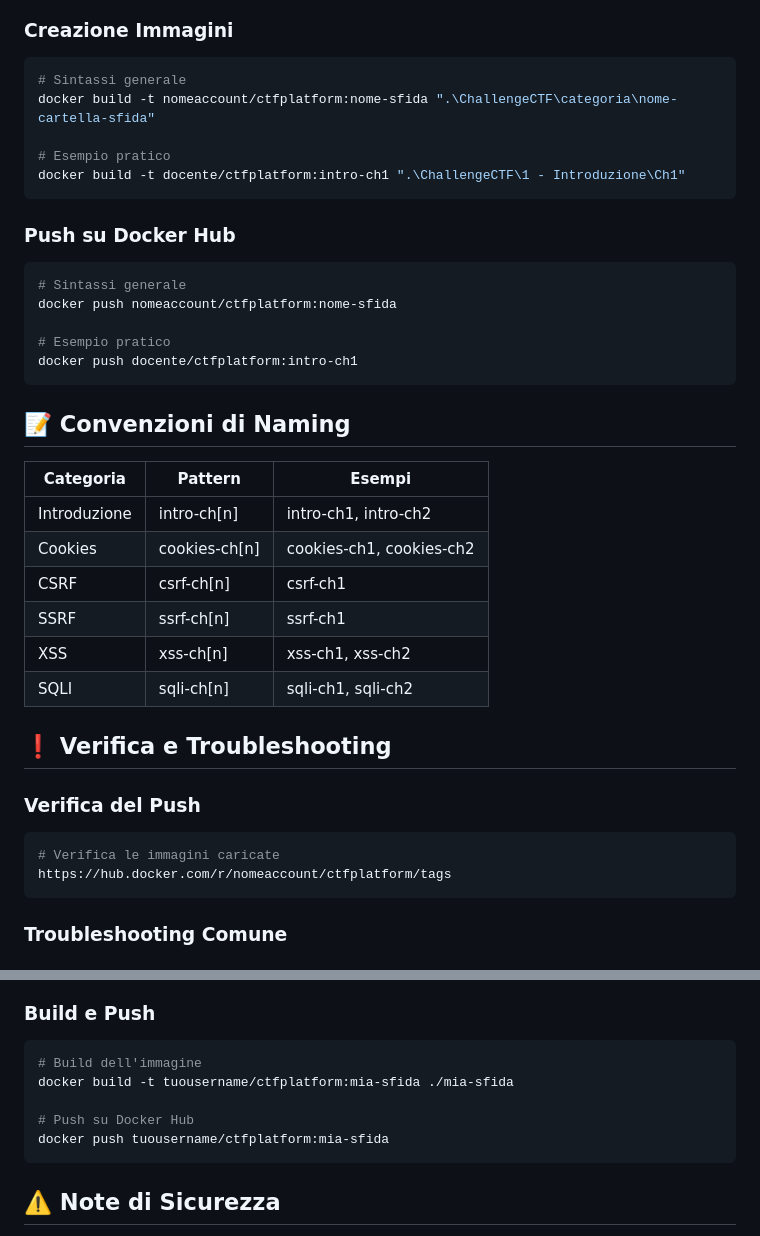
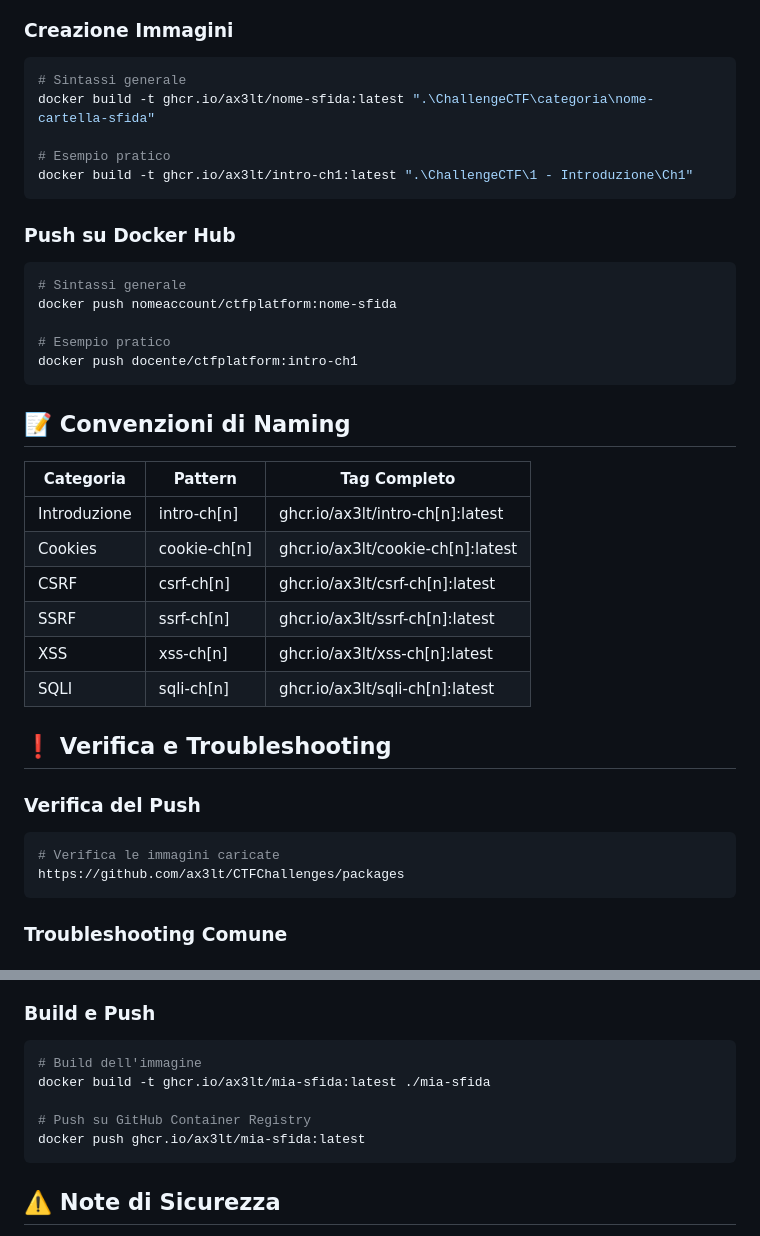
Before and after one commit to ax3lt/CTFChallenges, a Markdown page: 0 - Manuali/Docker/Manuale Docente.md, 2 parts joined by grey strips. Rendered like a GitHub page.

````diff
--- a/0 - Manuali/Docker/Manuale Docente.md
+++ b/0 - Manuali/Docker/Manuale Docente.md
@@ -48,10 +48,10 @@ docker login
 
 ```bash
 # Sintassi generale
-docker build -t nomeaccount/ctfplatform:nome-sfida ".\ChallengeCTF\categoria\nome-cartella-sfida"
+docker build -t ghcr.io/ax3lt/nome-sfida:latest ".\ChallengeCTF\categoria\nome-cartella-sfida"
 
 # Esempio pratico
-docker build -t docente/ctfplatform:intro-ch1 ".\ChallengeCTF\1 - Introduzione\Ch1"
+docker build -t ghcr.io/ax3lt/intro-ch1:latest ".\ChallengeCTF\1 - Introduzione\Ch1"
 ```
 
 ### Push su Docker Hub
@@ -66,21 +66,21 @@ docker push docente/ctfplatform:intro-ch1
 
 ## 📝 Convenzioni di Naming
 
-| Categoria | Pattern | Esempi |
-|-----------|---------|--------|
-| Introduzione | intro-ch[n] | intro-ch1, intro-ch2 |
-| Cookies | cookies-ch[n] | cookies-ch1, cookies-ch2 |
-| CSRF | csrf-ch[n] | csrf-ch1 |
-| SSRF | ssrf-ch[n] | ssrf-ch1 |
-| XSS | xss-ch[n] | xss-ch1, xss-ch2 |
-| SQLI | sqli-ch[n] | sqli-ch1, sqli-ch2 |
+| Categoria | Pattern | Tag Completo |
+|-----------|---------|--------------|
+| Introduzione | intro-ch[n] | ghcr.io/ax3lt/intro-ch[n]:latest |
+| Cookies | cookie-ch[n] | ghcr.io/ax3lt/cookie-ch[n]:latest |
+| CSRF | csrf-ch[n] | ghcr.io/ax3lt/csrf-ch[n]:latest |
+| SSRF | ssrf-ch[n] | ghcr.io/ax3lt/ssrf-ch[n]:latest |
+| XSS | xss-ch[n] | ghcr.io/ax3lt/xss-ch[n]:latest |
+| SQLI | sqli-ch[n] | ghcr.io/ax3lt/sqli-ch[n]:latest |
 
 ## ❗ Verifica e Troubleshooting
 
 ### Verifica del Push
 ```bash
 # Verifica le immagini caricate
-https://hub.docker.com/r/nomeaccount/ctfplatform/tags
+https://github.com/ax3lt/CTFChallenges/packages
 ```
 
 ### Troubleshooting Comune
@@ -141,10 +141,10 @@ CMD ["node", "src/index.js"]
 
 ```bash
 # Build dell'immagine
-docker build -t tuousername/ctfplatform:mia-sfida ./mia-sfida
+docker build -t ghcr.io/ax3lt/mia-sfida:latest ./mia-sfida
 
-# Push su Docker Hub
-docker push tuousername/ctfplatform:mia-sfida
+# Push su GitHub Container Registry
+docker push ghcr.io/ax3lt/mia-sfida:latest
 ```
 
 ## ⚠️ Note di Sicurezza
````
Also changed, not shown: 0 - Manuali/Docker/Manuale Utente.md (+11 -6 lines), 0 - Manuali/Piattaforma web/Manuale Amministratore.md (+14 -4 lines).
